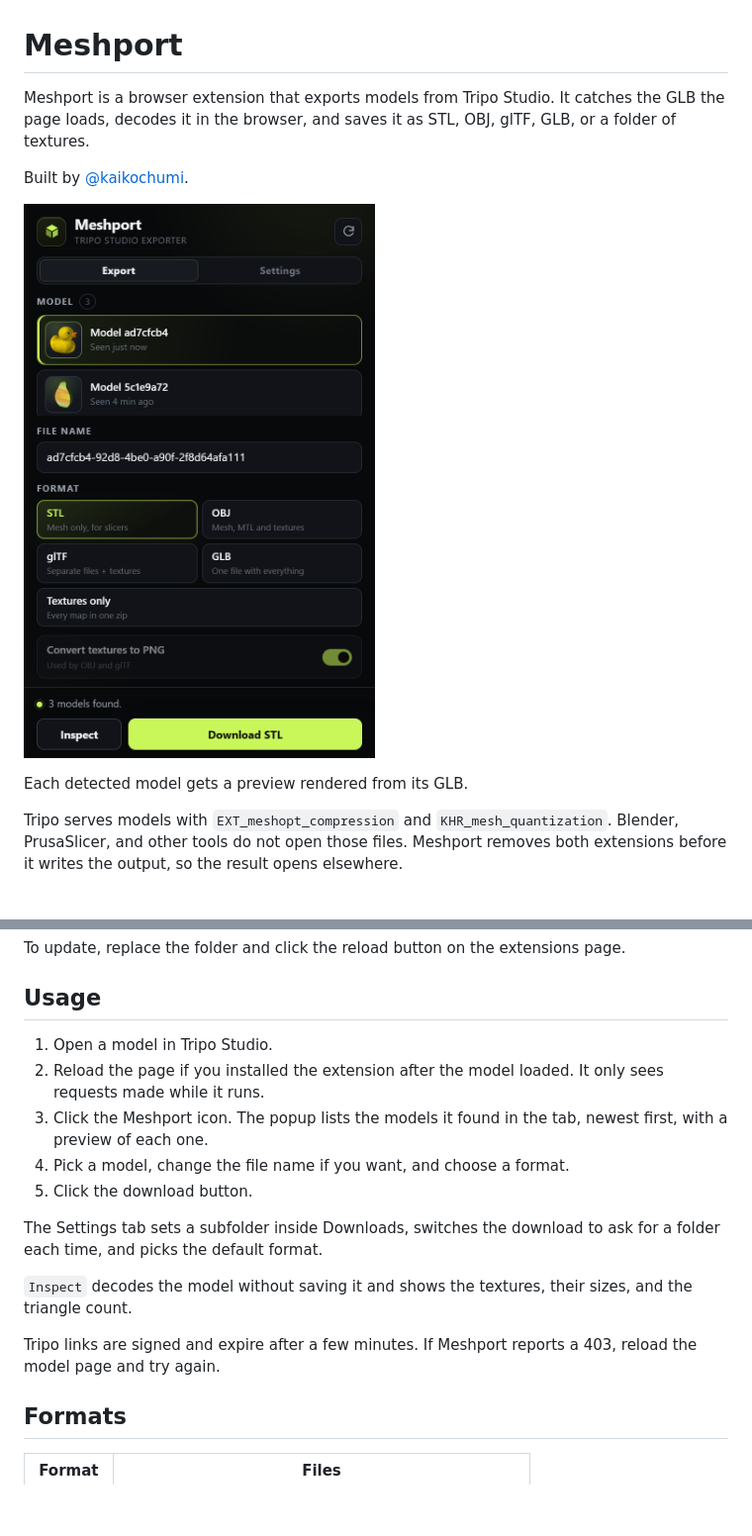
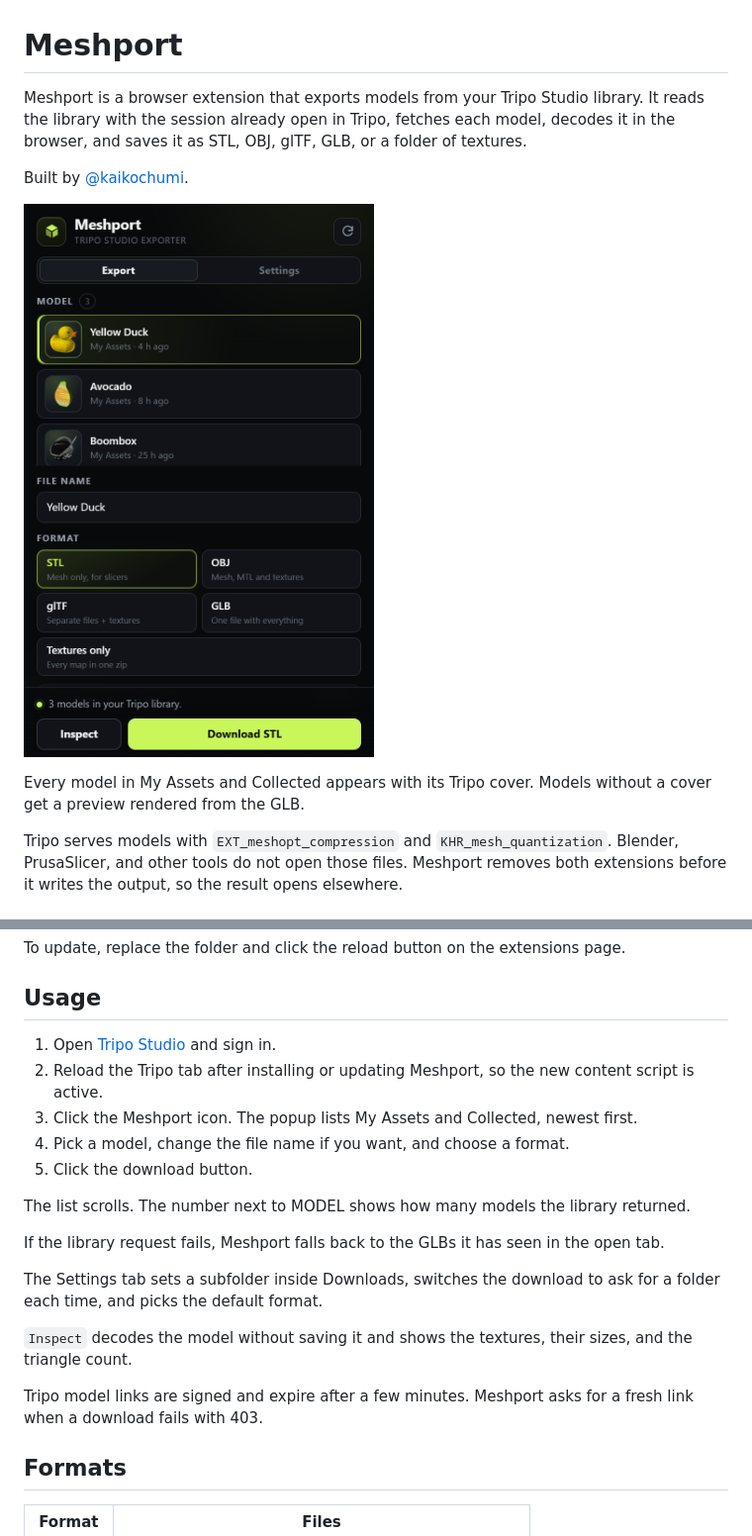
Before and after one commit to kaikochumi/meshport, a Markdown page: README.md, 2 parts joined by grey strips. Shown at 99% size. GitHub-like rendering; pictures changed too: docs/popup.png; blank space fills up the shorter version.

Commit message:
Read the full Tripo library in the popup
List My Assets and Collected through the Tripo session, resolve a fresh GLB for each model, show covers and names, and refresh a link once when it expires.

```diff
--- a/README.md
+++ b/README.md
@@ -1,12 +1,12 @@
 # Meshport
 
-Meshport is a browser extension that exports models from Tripo Studio. It catches the GLB the page loads, decodes it in the browser, and saves it as STL, OBJ, glTF, GLB, or a folder of textures.
+Meshport is a browser extension that exports models from your Tripo Studio library. It reads the library with the session already open in Tripo, fetches each model, decodes it in the browser, and saves it as STL, OBJ, glTF, GLB, or a folder of textures.
 
 Built by [@kaikochumi](https://github.com/kaikochumi).
 
 ![Meshport popup](docs/popup.png)
 
-Each detected model gets a preview rendered from its GLB.
+Every model in My Assets and Collected appears with its Tripo cover. Models without a cover get a preview rendered from the GLB.
 
 Tripo serves models with `EXT_meshopt_compression` and `KHR_mesh_quantization`. Blender, PrusaSlicer, and other tools do not open those files. Meshport removes both extensions before it writes the output, so the result opens elsewhere.
 
@@ -24,17 +24,21 @@ To update, replace the folder and click the reload button on the extensions page
 
 ## Usage
 
-1. Open a model in Tripo Studio.
-2. Reload the page if you installed the extension after the model loaded. It only sees requests made while it runs.
-3. Click the Meshport icon. The popup lists the models it found in the tab, newest first, with a preview of each one.
+1. Open [Tripo Studio](https://studio.tripo3d.ai) and sign in.
+2. Reload the Tripo tab after installing or updating Meshport, so the new content script is active.
+3. Click the Meshport icon. The popup lists My Assets and Collected, newest first.
 4. Pick a model, change the file name if you want, and choose a format.
 5. Click the download button.
+
+The list scrolls. The number next to MODEL shows how many models the library returned.
+
+If the library request fails, Meshport falls back to the GLBs it has seen in the open tab.
 
 The Settings tab sets a subfolder inside Downloads, switches the download to ask for a folder each time, and picks the default format.
 
 `Inspect` decodes the model without saving it and shows the textures, their sizes, and the triangle count.
 
-Tripo links are signed and expire after a few minutes. If Meshport reports a 403, reload the model page and try again.
+Tripo model links are signed and expire after a few minutes. Meshport asks for a fresh link when a download fails with 403.
 
 ## Formats
 
```
Also changed, not shown: other parts of README.md (+3 -2 lines), 8 other files.
